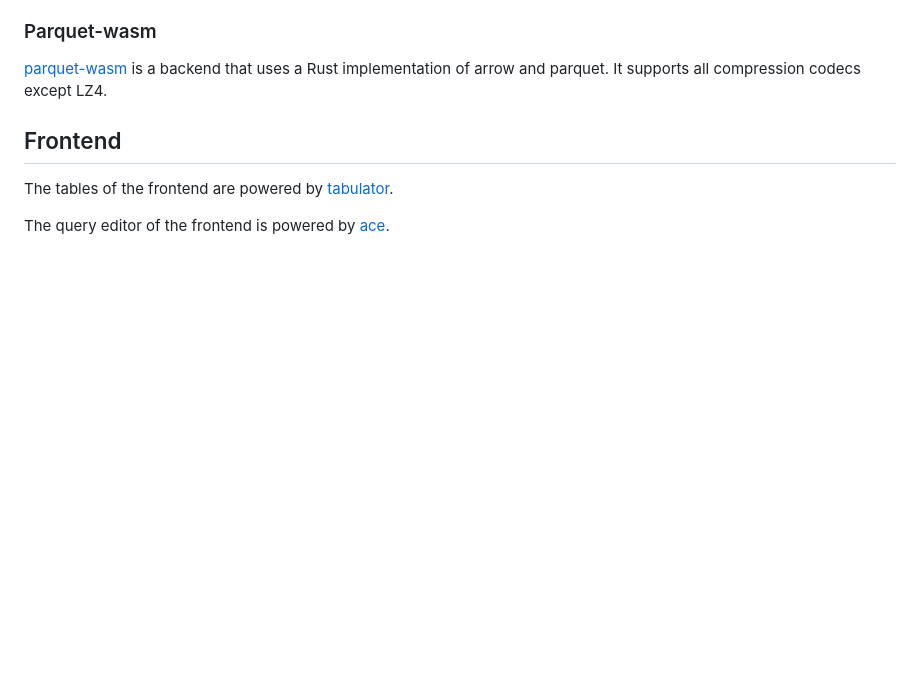
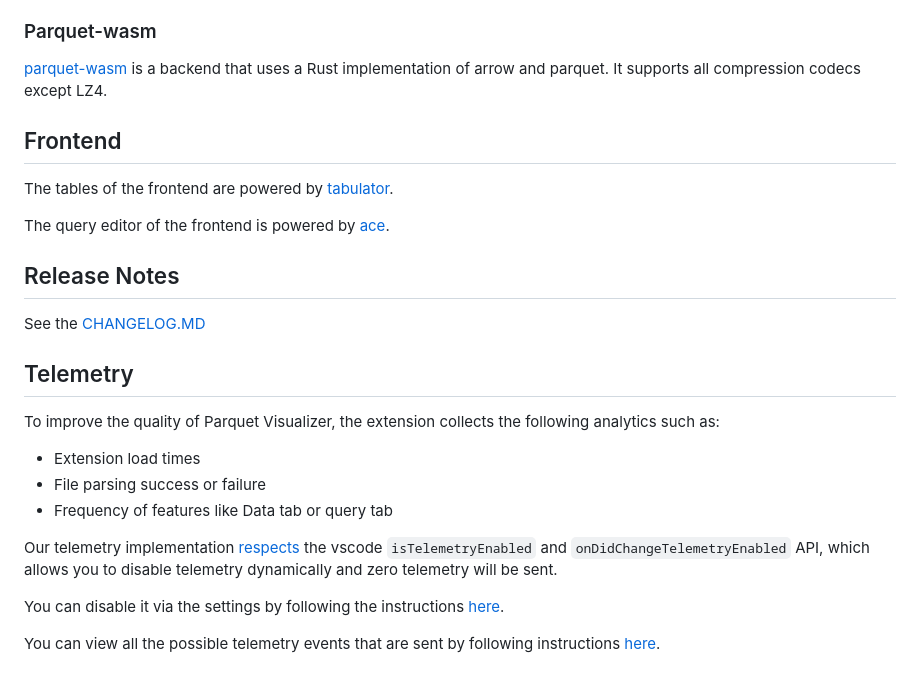
Before and after one commit to luusluus/vscode-parquet-visualizer, a Markdown page: README.md, the part around the change. Rendered like a GitHub page; blank space fills up the shorter version.

Commit message:
docs: update readme about telemetry

```diff
--- a/README.md
+++ b/README.md
@@ -75,3 +75,19 @@ This extension supports two different types of backends for visualizing and quer
 The tables of the frontend are powered by [tabulator](https://tabulator.info/).
 
 The query editor of the frontend is powered by [ace](https://github.com/ajaxorg/ace).
+
+
+## Release Notes
+See the [CHANGELOG.MD](CHANGELOG.md)
+
+## Telemetry
+To improve the quality of Parquet Visualizer, the extension collects the following analytics such as:
+- Extension load times
+- File parsing success or failure
+- Frequency of features like Data tab or query tab
+
+Our telemetry implementation [respects](https://code.visualstudio.com/api/extension-guides/telemetry#dos-and-donts) the vscode `isTelemetryEnabled` and `onDidChangeTelemetryEnabled` API, which allows you to disable telemetry dynamically and zero telemetry will be sent.
+
+You can disable it via the settings by following the instructions [here](https://code.visualstudio.com/docs/supporting/FAQ#_how-to-disable-telemetry-reporting).
+
+You can view all the possible telemetry events that are sent by following instructions [here](https://code.visualstudio.com/docs/getstarted/telemetry#_viewing-all-telemetry-events).
```
